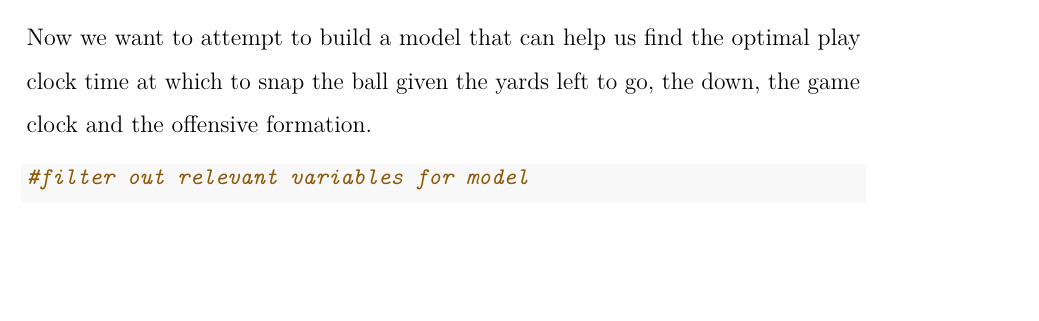
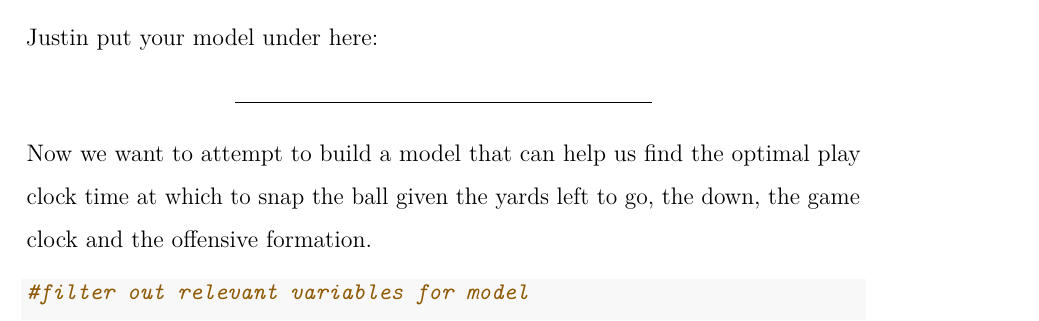
Before and after one commit to domihw05/NFL-Big-Data-Bowl, an R Markdown document (NFLDataBowlExplor.Rmd): part of page 13 of 14, cut at the place of the change, the shorter picture padded with empty space. Rendered offline with R 4.5, knitr and Pandoc, then LaTeX, with nearby package versions; some code elsewhere in the file could not run offline.

Commit message:
made space for justin's NN model

````diff
--- a/NFLDataBowlExplor.Rmd
+++ b/NFLDataBowlExplor.Rmd
@@ -381,6 +381,7 @@ print(conf_matrix)
 ```
 
 
+Justin put your model under here:
 
 
 
````
Also changed, not shown: NFLDataBowlExplor.Rmd (6 more changed lines).
